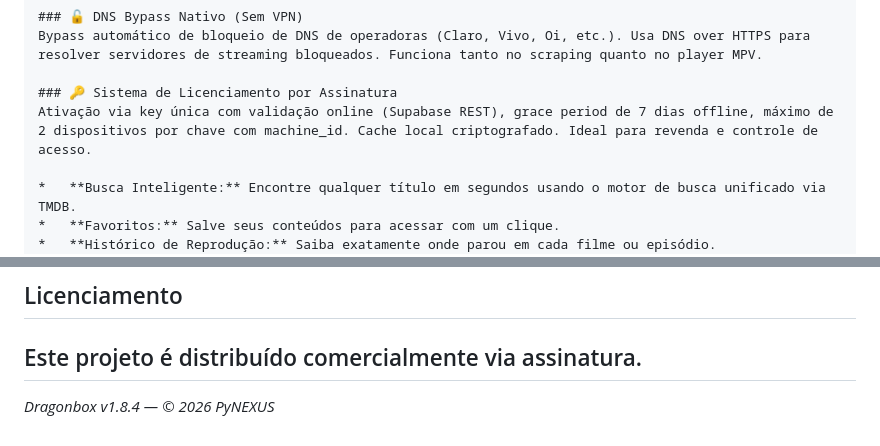
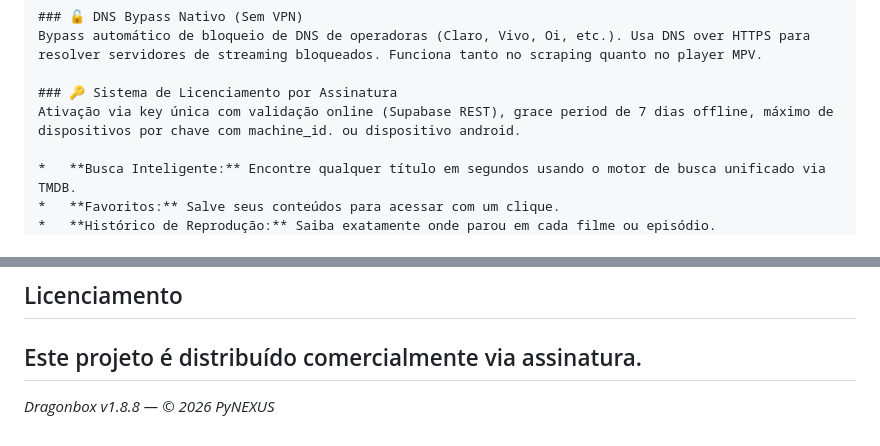
Before and after one commit to caiopolak/dragonboxtv, a Markdown page: README.md, 2 parts joined by grey strips. GitHub-like rendering.

Commit message:
Update licensing system details in README

```diff
--- a/README.md
+++ b/README.md
@@ -51,7 +51,7 @@ Todo revendedor pode personalizar thumbnails e fanart de cada menu/categoria via
 Bypass automático de bloqueio de DNS de operadoras (Claro, Vivo, Oi, etc.). Usa DNS over HTTPS para resolver servidores de streaming bloqueados. Funciona tanto no scraping quanto no player MPV.
 
 ### 🔑 Sistema de Licenciamento por Assinatura
-Ativação via key única com validação online (Supabase REST), grace period de 7 dias offline, máximo de 2 dispositivos por chave com machine_id. Cache local criptografado. Ideal para revenda e controle de acesso.
+Ativação via key única com validação online (Supabase REST), grace period de 7 dias offline, máximo de dispositivos por chave com machine_id. ou dispositivo android.
 
 *   **Busca Inteligente:** Encontre qualquer título em segundos usando o motor de busca unificado via TMDB.
 *   **Favoritos:** Salve seus conteúdos para acessar com um clique.
@@ -63,4 +63,4 @@ Ativação via key única com validação online (Supabase REST), grace period d
 ## Licenciamento
 Este projeto é distribuído comercialmente via assinatura.
 ---
-*Dragonbox v1.8.4 — © 2026 PyNEXUS*
+*Dragonbox v1.8.8 — © 2026 PyNEXUS*
```
